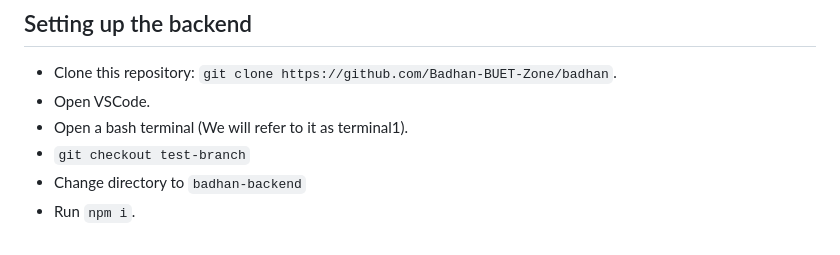
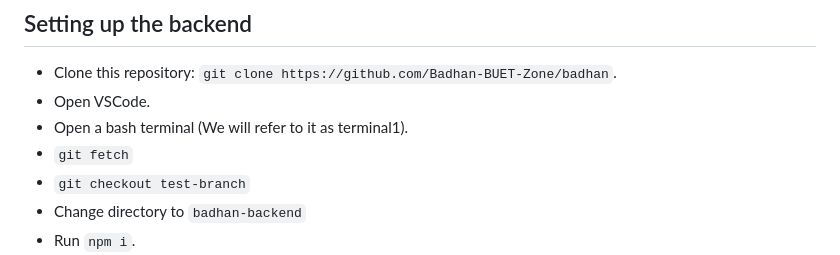
Before and after one commit to Badhan-BUET-Zone/badhan, a Markdown page: badhan-backend/README.md, the part around the change. Drawn GitHub-style.

Commit message:
added git fetch in readme

```diff
--- a/badhan-backend/README.md
+++ b/badhan-backend/README.md
@@ -51,6 +51,7 @@ Response:
 `git clone https://github.com/Badhan-BUET-Zone/badhan`.
 * Open VSCode.
 * Open a bash terminal (We will refer to it as terminal1).
+* `git fetch`
 * `git checkout test-branch`
 * Change directory to `badhan-backend`
 * Run `npm i`.
```
